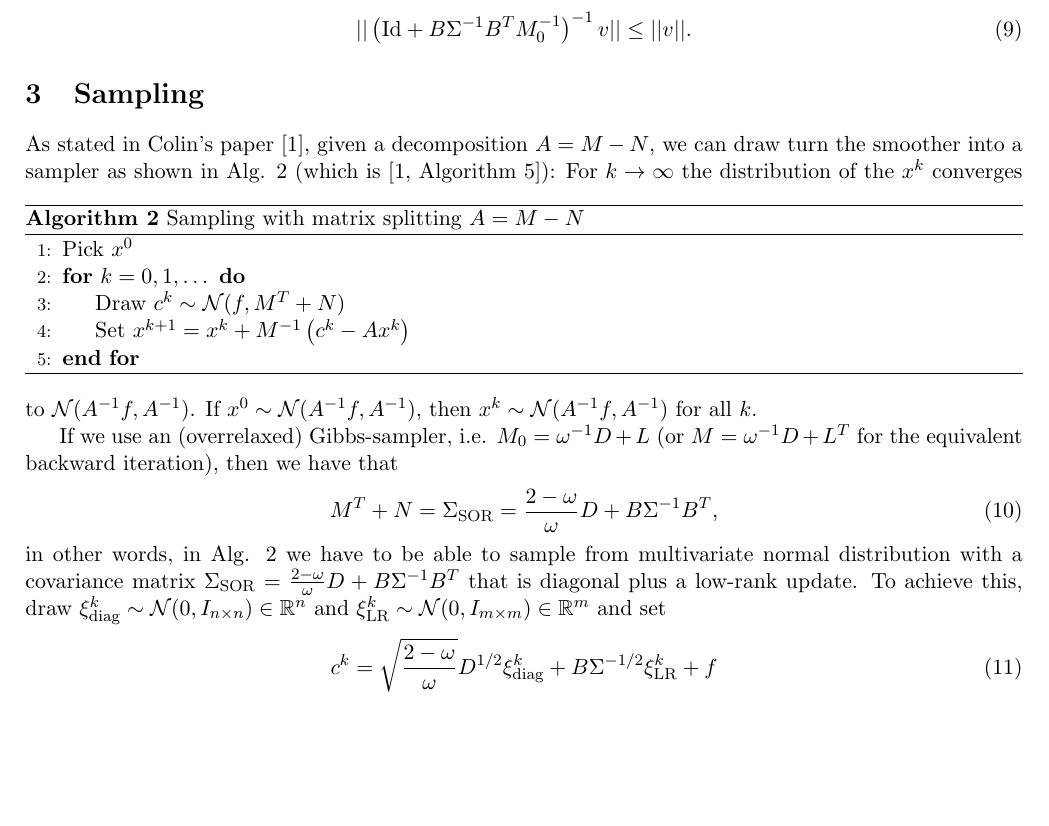
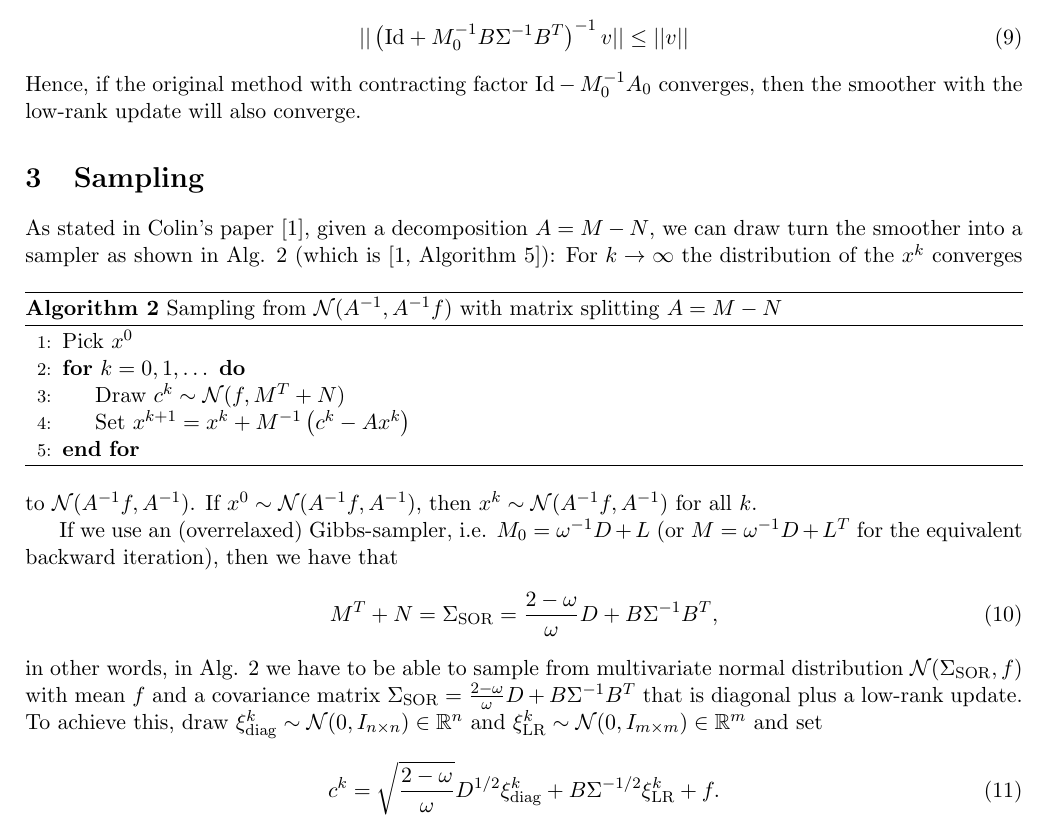
Before and after one commit to nilsfriess/MultigridMC, a LaTeX document (notes/low_rank_smoother.tex): part of page 2 of 2 before the commit and part of page 2 of 3 after it, cut so that both start at the same text, the shorter picture padded with empty space. Compiled offline with pdfLaTeX.

Commit message:
Some more polishing of notes

```diff
--- a/notes/low_rank_smoother.tex
+++ b/notes/low_rank_smoother.tex
@@ -4,7 +4,7 @@
 \usepackage{algorithm,algpseudocode}
 \newcommand{\xtrue}{x_{\text{true}}}
 
-\title{Smoother with low-rank updates}
+\title{Smoothing and sampling with low-rank updates}
 \author{Eike Mueller, University of Bath}
 
 \begin{document}
@@ -73,14 +73,15 @@ Or, equivalently:
 \end{equation}
-Note that the factor $\text{Id} - M_0^{-1}A_0$ arises in the stationary iteration with splitting $A_0=M_0-N_0$ for the system $A_0x=b$. Further, if $M_0$ is positive definite then $B\Sigma^{-1}B^T M_0^{-1}$ is positive definite and the factor $\left(\text{Id} + B\Sigma^{-1}B^T M_0^{-1}\right)^{-1}$ is contracting, i.e.
+Note that the factor $\text{Id} - M_0^{-1}A_0$ arises in the stationary iteration with splitting $A_0=M_0-N_0$ for the system $A_0x=b$. Further, if $M_0$ is positive definite then $M_0^{-1}B\Sigma^{-1}B^T $ is positive definite and the factor $\left(\text{Id} + M_0^{-1}B\Sigma^{-1}B^T \right)^{-1}$ is contracting, i.e.
 \begin{equation}
-  ||\left(\text{Id} + B\Sigma^{-1}B^T M_0^{-1}\right)^{-1}v||\le ||v||.
+    ||\left(\text{Id} + M_0^{-1}B\Sigma^{-1}B^T \right)^{-1}v|| \le ||v||
 \end{equation}
+Hence, if the original method with contracting factor $\text{Id} - M_0^{-1}A_0$ converges, then the smoother with the low-rank update will also converge.
 %%%%%%%%%%%%%%%%%%%%%%%%%%%%%%%%%%%%%%%%%%%%%%%%%%%%%%%%%%%%%%%%%%%%%%%%%%%%%%%%%%
 \section{Sampling}
 %%%%%%%%%%%%%%%%%%%%%%%%%%%%%%%%%%%%%%%%%%%%%%%%%%%%%%%%%%%%%%%%%%%%%%%%%%%%%%%%%%
 As stated in Colin's paper \cite{Fox2017}, given a decomposition $A=M-N$, we can draw turn the smoother into a sampler as shown in Alg. \ref{alg:general_sampling} (which is \cite[Algorithm 5]{Fox2017}):
 \begin{algorithm}
-    \caption{Sampling with matrix splitting $A=M-N$}\label{alg:general_sampling}
+    \caption{Sampling from $\mathcal{N}(A^{-1},A^{-1}f)$ with matrix splitting $A=M-N$}\label{alg:general_sampling}
     \begin{algorithmic}[1]
         \State Pick $x^0$
         \For {$k=0,1,\dots$}
@@ -95,9 +96,9 @@ If we use an (overrelaxed) Gibbs-sampler, i.e. $M_0=\omega^{-1} D+L$ (or $M=\ome
 \begin{equation}
     M^T+N = \Sigma_{\text{SOR}} = \frac{2-\omega}{\omega}D + B\Sigma^{-1}B^T,
 \end{equation}
-in other words, in Alg. \ref{alg:general_sampling} we have to be able to sample from multivariate normal distribution with a covariance matrix $\Sigma_{\text{SOR}}=\frac{2-\omega}{\omega}D + B\Sigma^{-1}B^T$ that is diagonal plus a low-rank update. To achieve this, draw $\xi^k_\text{diag}\sim\mathcal{N}(0,I_{n\times n})\in\mathbb{R}^n$ and $\xi^k_\text{LR}\sim\mathcal{N}(0,I_{m\times m})\in\mathbb{R}^m$ and set
+in other words, in Alg. \ref{alg:general_sampling} we have to be able to sample from multivariate normal distribution $\mathcal{N}(\Sigma_{\text{SOR}},f)$ with mean $f$ and a covariance matrix $\Sigma_{\text{SOR}}=\frac{2-\omega}{\omega}D + B\Sigma^{-1}B^T$ that is diagonal plus a low-rank update. To achieve this, draw $\xi^k_\text{diag}\sim\mathcal{N}(0,I_{n\times n})\in\mathbb{R}^n$ and $\xi^k_\text{LR}\sim\mathcal{N}(0,I_{m\times m})\in\mathbb{R}^m$ and set
 \begin{equation}
-    c^k = \sqrt{\frac{2-\omega}{\omega}}D^{1/2} \xi^k_{\text{diag}} + B\Sigma^{-1/2} \xi^k_{\text{LR}} + f
+    c^k = \sqrt{\frac{2-\omega}{\omega}}D^{1/2} \xi^k_{\text{diag}} + B\Sigma^{-1/2} \xi^k_{\text{LR}} + f.
 \end{equation}
 
 %%%%%%%%%%%%%%%%%%%%%%%%%%%%%%%%%%%%%%%%%%%%%%%%%%%%%%%%
```
Also changed, not shown: notes/low_rank_smoother.tex (2 more changed lines).
